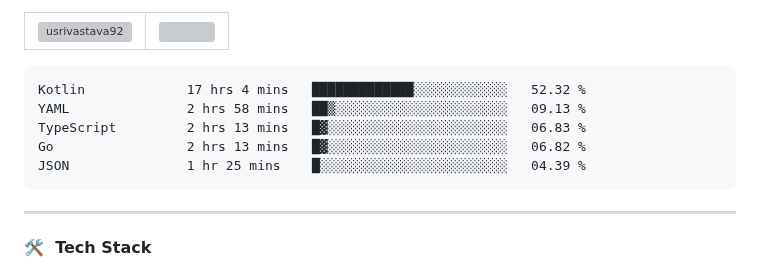
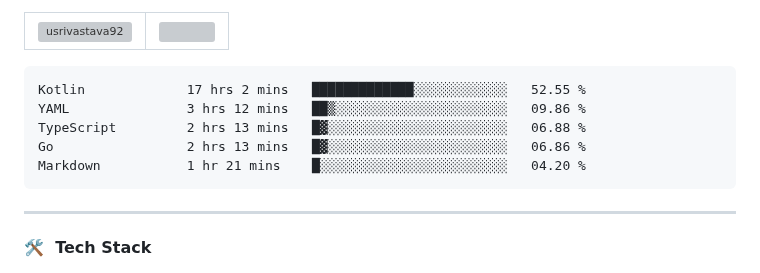
Before and after one commit to usrivastava92/usrivastava92, a Markdown page: README.md, the part around the change. GitHub-like rendering; grey boxes are pictures that could not be loaded.

Commit message:
Updated waka-readme graph with new metrics

````diff
--- a/README.md
+++ b/README.md
@@ -24,11 +24,11 @@
 <!--START_SECTION:waka-->
 
 ```txt
-Kotlin             17 hrs 4 mins   █████████████░░░░░░░░░░░░   52.32 %
-YAML               2 hrs 58 mins   ██▒░░░░░░░░░░░░░░░░░░░░░░   09.13 %
-TypeScript         2 hrs 13 mins   █▓░░░░░░░░░░░░░░░░░░░░░░░   06.83 %
-Go                 2 hrs 13 mins   █▓░░░░░░░░░░░░░░░░░░░░░░░   06.82 %
-JSON               1 hr 25 mins    █░░░░░░░░░░░░░░░░░░░░░░░░   04.39 %
+Kotlin             17 hrs 2 mins   █████████████░░░░░░░░░░░░   52.55 %
+YAML               3 hrs 12 mins   ██▒░░░░░░░░░░░░░░░░░░░░░░   09.86 %
+TypeScript         2 hrs 13 mins   █▓░░░░░░░░░░░░░░░░░░░░░░░   06.88 %
+Go                 2 hrs 13 mins   █▓░░░░░░░░░░░░░░░░░░░░░░░   06.86 %
+Markdown           1 hr 21 mins    █░░░░░░░░░░░░░░░░░░░░░░░░   04.20 %
 ```
 
 <!--END_SECTION:waka-->
````
